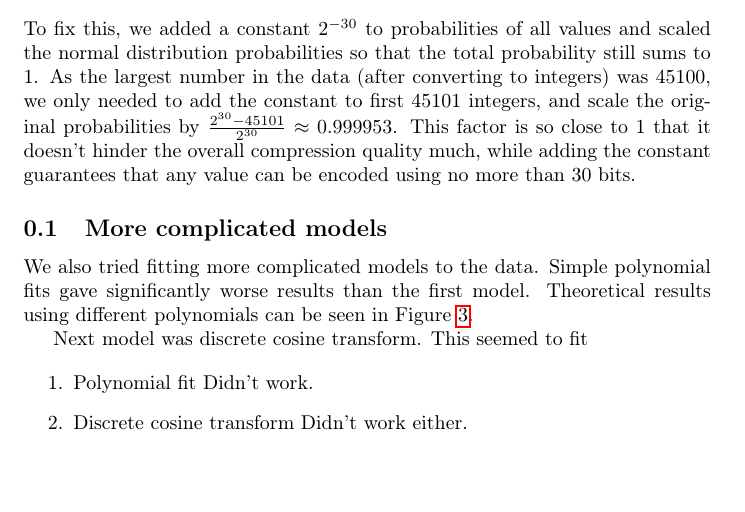
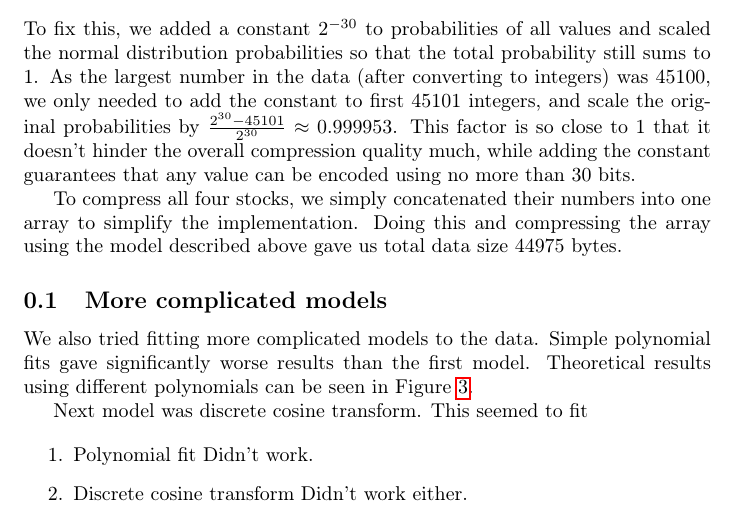
Before and after one commit to ahartik/itm-compression, a LaTeX document (doc/doc.tex): part of page 3 of 4, cut so that both start at the same text, the shorter picture padded with empty space. Compiled offline with pdfLaTeX.

Commit message:
doc update

```diff
--- a/doc/doc.tex
+++ b/doc/doc.tex
@@ -103,6 +103,8 @@ To fix this, we added a constant $2^{-30}$ to probabilities of all values and sc
 As the largest number in the data (after converting to integers) was 45100, we only needed to add the constant to first 45101 integers, and scale the original probabilities by $\frac{2^{30}-45101}{2^{30}} \approx 0.999953$.
 This factor is so close to 1 that it doesn't hinder the overall compression quality much, while adding the constant guarantees that any value can be encoded using no more than 30 bits.
 
+To compress all four stocks, we simply concatenated their numbers into one array to simplify the implementation. Doing this and compressing the array using the model described above gave us total data size 44975 bytes.
+
 \subsection {More complicated models}
 We also tried fitting more complicated models to the data.
 Simple polynomial fits gave significantly worse results than the first model.
```
